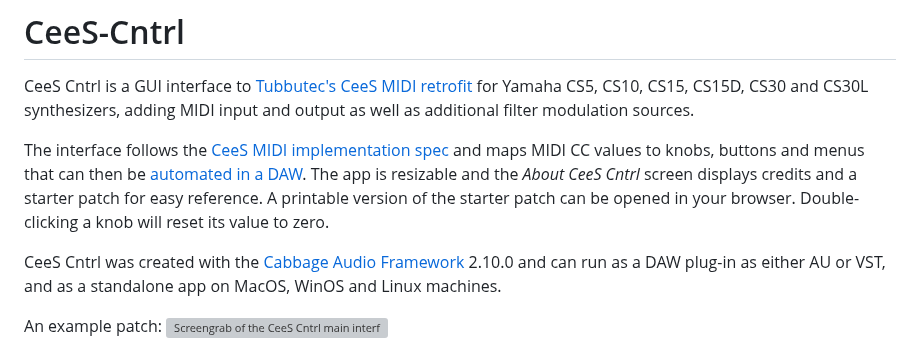
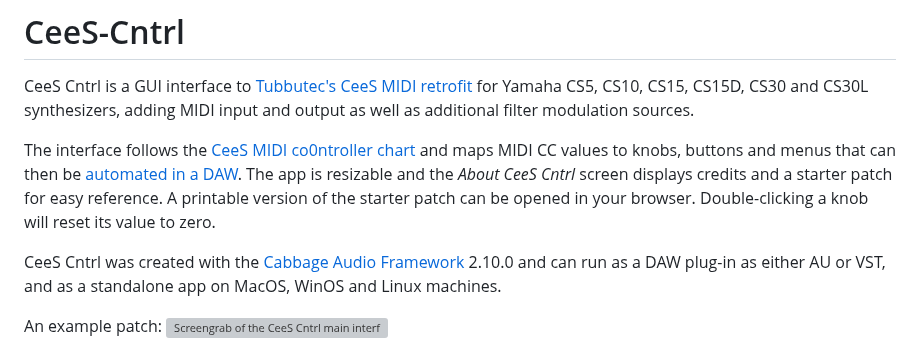
Before and after one commit to lfrancis/CeeS-Cntrl, a Markdown page: README.md, the part around the change. GitHub-like rendering; grey boxes are pictures that could not be loaded.

```diff
--- a/README.md
+++ b/README.md
@@ -1,7 +1,7 @@
 # CeeS-Cntrl
 CeeS Cntrl is a GUI interface to [Tubbutec's CeeS MIDI retrofit](https://tubbutec.de/cees/) for Yamaha CS5, CS10, CS15, CS15D, CS30 and CS30L synthesizers, adding MIDI input and output as well as additional filter modulation sources.
 
-The interface follows the [CeeS MIDI implementation spec](https://tubbutec.de/files/CeeS/CeeS-user-guide.pdf) and maps MIDI CC values to knobs, buttons and menus that can then be [automated in a DAW](https://youtu.be/y1mWWRdPxyk). The app is resizable and the _About CeeS Cntrl_ screen displays credits and a starter patch for easy reference. A printable version of the starter patch can be opened in your browser. Double-clicking a knob will reset its value to zero.
+The interface follows the [CeeS MIDI co0ntroller chart](https://tubbutec.de/files/CeeS/CeeS-user-guide.pdf) and maps MIDI CC values to knobs, buttons and menus that can then be [automated in a DAW](https://youtu.be/y1mWWRdPxyk). The app is resizable and the _About CeeS Cntrl_ screen displays credits and a starter patch for easy reference. A printable version of the starter patch can be opened in your browser. Double-clicking a knob will reset its value to zero.
 
 CeeS Cntrl was created with the [Cabbage Audio Framework](https://cabbageaudio.com) 2.10.0 and can run as a DAW plug-in as either AU or VST, and as a standalone app on MacOS, WinOS and Linux machines.
 
```
